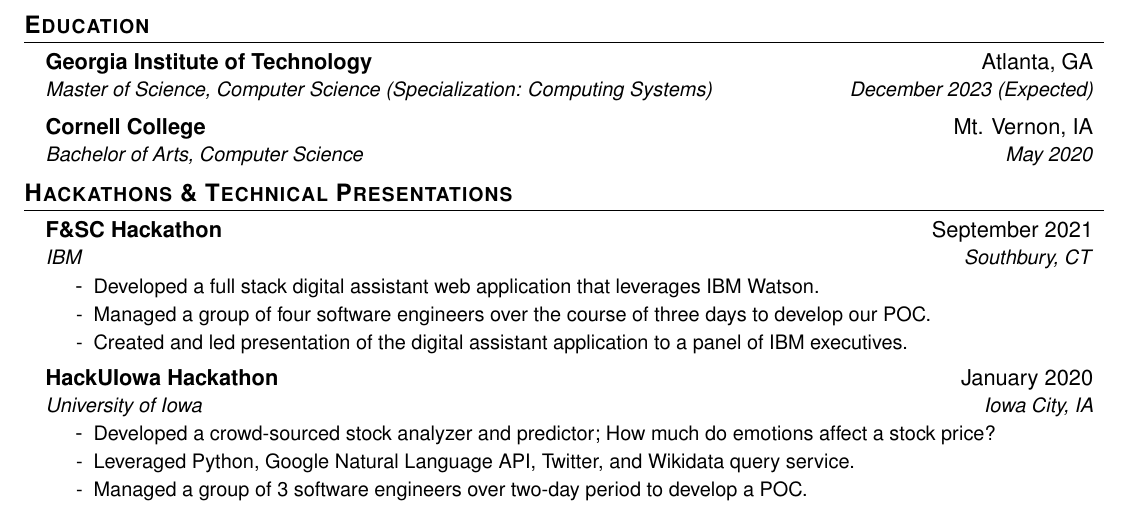
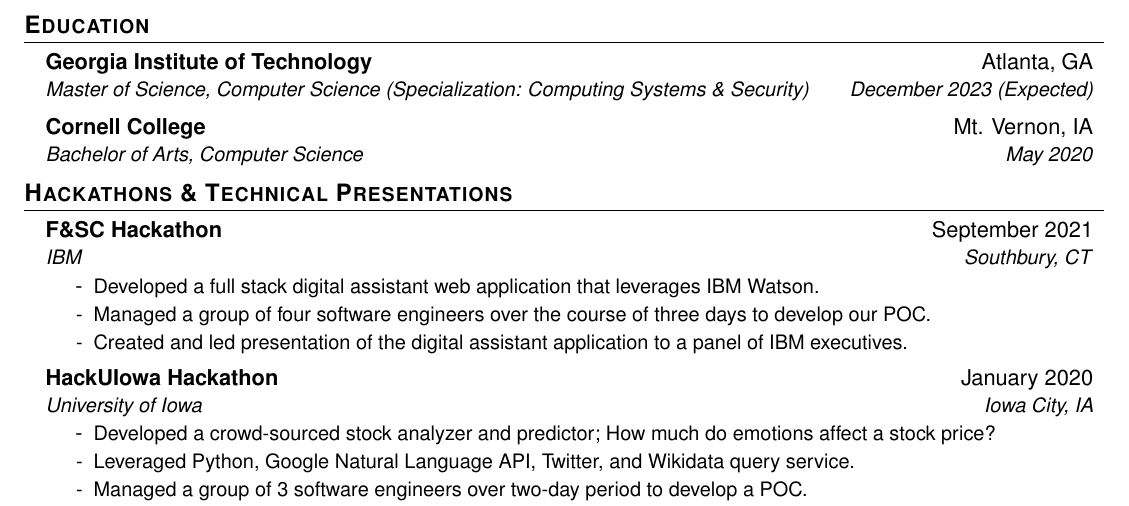
Before and after one commit to nicholasadamou/cv, a LaTeX CV (cv.tex): part of page 2 of 3, cut so that both start at the same text. Compiled offline with pdfLaTeX.

Commit message:
👌 IMPROVE: cv.tex

```diff
--- a/cv.tex
+++ b/cv.tex
@@ -151,7 +151,7 @@ Performance-driven full-stack software engineer with a demonstrated history of w
 \resumeSubHeadingListStart
 \resumeSubheading
 {Georgia Institute of Technology}{Atlanta, GA}
-{Master of Science, Computer Science (Specialization: Computing Systems)}{December 2023 (Expected)}
+{Master of Science, Computer Science (Specialization: Computing Systems \& Security)}{December 2023 (Expected)}
 \resumeSubheading
 {Cornell College}{Mt. Vernon, IA}
 {Bachelor of Arts, Computer Science}{May 2020}
```
